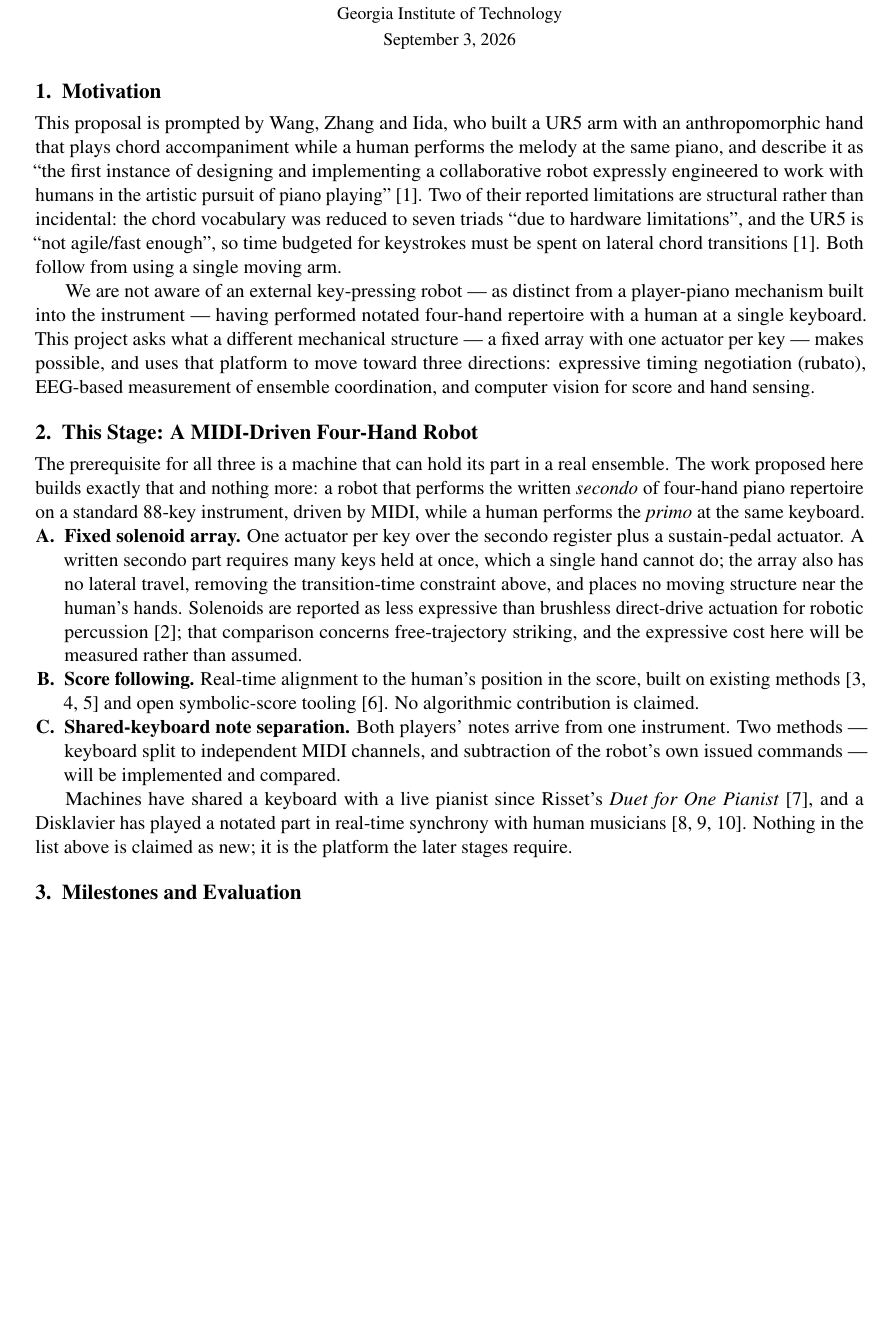
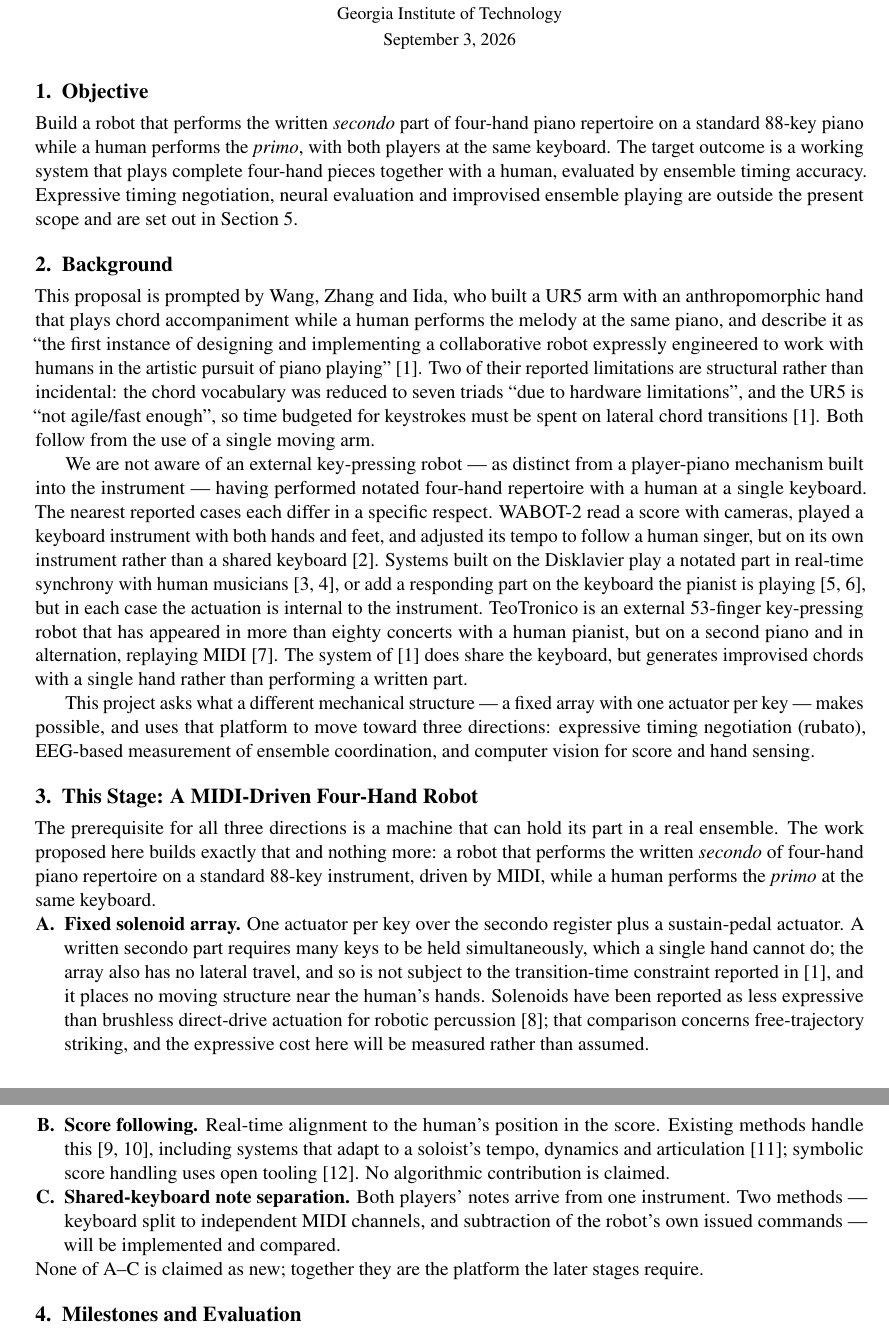
Before and after one commit to Yutianmusicstudio/learning_Robot, a LaTeX document (paper/proposal.tex): part of page 1 of 3 before the commit and two parts of pages 1 and 2 of 3 after it, the two joined at a grey line, cut so that both start at the same text, the shorter picture padded with empty space. Compiled offline with pdfLaTeX.

Commit message:
Add per-sentence citations to the negative claim; restore Objective section
Name each ruled-out precedent inline with its citation (WABOT-2, Disklavier
systems, TeoTronico, Wang et al.) so the gap statement carries its own evidence.
Add bib entries for Kato et al. 1987 and TeoTronico.

Co-Authored-By: Claude Opus 5 <noreply@anthropic.com>
Claude-Session: https://claude.ai/code/session_018ZD6qLBzedu6j9ATsFZuft

```diff
--- a/paper/proposal.tex
+++ b/paper/proposal.tex
@@ -18,7 +18,15 @@
 \begin{document}
 \maketitle
 
-\section{Motivation}
+\section{Objective}
+Build a robot that performs the written \emph{secondo} part of four-hand piano repertoire on a
+standard 88-key piano while a human performs the \emph{primo}, with both players at the same
+keyboard. The target outcome is a working system that plays complete four-hand pieces together with a
+human, evaluated by ensemble timing accuracy. Expressive timing negotiation, neural evaluation and
+improvised ensemble playing are outside the present scope and are set out in
+Section~\ref{sec:future}.
+
+\section{Background}
 This proposal is prompted by Wang, Zhang and Iida, who built a UR5 arm with an anthropomorphic hand
 that plays chord accompaniment while a human performs the melody at the same piano, and describe it
 as ``the first instance of designing and implementing a collaborative robot expressly engineered to
@@ -26,41 +34,53 @@ work with humans in the artistic pursuit of piano playing''~\cite{wang2024cooper
 reported limitations are structural rather than incidental: the chord vocabulary was reduced to seven
 triads ``due to hardware limitations'', and the UR5 is ``not agile/fast enough'', so time budgeted
 for keystrokes must be spent on lateral chord transitions~\cite{wang2024cooperative}. Both follow
-from using a single moving arm.
+from the use of a single moving arm.
 
 We are not aware of an external key-pressing robot --- as distinct from a player-piano mechanism
 built into the instrument --- having performed notated four-hand repertoire with a human at a single
-keyboard. This project asks what a different mechanical structure --- a fixed array with one
-actuator per key --- makes possible, and uses that platform to move toward three directions: expressive
-timing negotiation (rubato), EEG-based measurement of ensemble coordination, and computer vision for
-score and hand sensing.
+keyboard. The nearest reported cases each differ in a specific respect. WABOT-2 read a score with
+cameras, played a keyboard instrument with both hands and feet, and adjusted its tempo to follow a
+human singer, but on its own instrument rather than a shared keyboard~\cite{kato1987wabot2}. Systems
+built on the Disklavier play a notated part in real-time synchrony with human
+musicians~\cite{muens2017,yamaha2016ensemble}, or add a responding part on the keyboard the pianist
+is playing~\cite{risset1996duet,ghostkeys2025}, but in each case the actuation is internal to the
+instrument. TeoTronico is an external 53-finger key-pressing robot that has appeared in more than
+eighty concerts with a human pianist, but on a second piano and in alternation, replaying
+MIDI~\cite{teotronico}. The system of~\cite{wang2024cooperative} does share the keyboard, but
+generates improvised chords with a single hand rather than performing a written part.
+
+This project asks what a different mechanical structure --- a fixed array with one actuator per key
+--- makes possible, and uses that platform to move toward three directions: expressive timing
+negotiation (rubato), EEG-based measurement of ensemble coordination, and computer vision for score
+and hand sensing.
 
 \section{This Stage: A MIDI-Driven Four-Hand Robot}
-The prerequisite for all three is a machine that can hold its part in a real ensemble. The
+The prerequisite for all three directions is a machine that can hold its part in a real ensemble. The
 work proposed here builds exactly that and nothing more: a robot that performs the written
 \emph{secondo} of four-hand piano repertoire on a standard 88-key instrument, driven by MIDI, while a
 human performs the \emph{primo} at the same keyboard.
 
 \begin{enumerate}[label=\textbf{\Alph*.}]
   \item \textbf{Fixed solenoid array.} One actuator per key over the secondo register plus a
-        sustain-pedal actuator. A written secondo part requires many keys held at once, which a
-        single hand cannot do; the array also has no lateral travel, removing the transition-time
-        constraint above, and places no moving structure near the human's hands. Solenoids are
-        reported as less expressive than brushless direct-drive actuation for robotic
-        percussion~\cite{nime2020bldc}; that comparison concerns free-trajectory striking, and the
-        expressive cost here will be measured rather than assumed.
-  \item \textbf{Score following.} Real-time alignment to the human's position in the score, built on
-        existing methods~\cite{raphael2010musicplusone,cont2008antescofo,cancinochacon2023accompanion}
-        and open symbolic-score tooling~\cite{partitura2022}. No algorithmic contribution is claimed.
+        sustain-pedal actuator. A written secondo part requires many keys to be held simultaneously,
+        which a single hand cannot do; the array also has no lateral travel, and so is not subject to
+        the transition-time constraint reported in~\cite{wang2024cooperative}, and it places no
+        moving structure near the human's hands. Solenoids have been reported as less expressive than
+        brushless direct-drive actuation for robotic percussion~\cite{nime2020bldc}; that comparison
+        concerns free-trajectory striking, and the expressive cost here will be measured rather than
+        assumed.
+  \item \textbf{Score following.} Real-time alignment to the human's position in the score. Existing
+        methods handle this~\cite{raphael2010musicplusone,cont2008antescofo}, including systems that
+        adapt to a soloist's tempo, dynamics and
+        articulation~\cite{cancinochacon2023accompanion}; symbolic score handling uses open
+        tooling~\cite{partitura2022}. No algorithmic contribution is claimed.
   \item \textbf{Shared-keyboard note separation.} Both players' notes arrive from one instrument. Two
         methods --- keyboard split to independent MIDI channels, and subtraction of the robot's own
         issued commands --- will be implemented and compared.
 \end{enumerate}
 
-Machines have shared a keyboard with a live pianist since Risset's \emph{Duet for One
-Pianist}~\cite{risset1996duet}, and a Disklavier has played a notated part in real-time synchrony
-with human musicians~\cite{muens2017,yamaha2016ensemble,ghostkeys2025}. Nothing in the list above is claimed as
-new; it is the platform the later stages require.
+\noindent
+None of A--C is claimed as new; together they are the platform the later stages require.
 
 \section{Milestones and Evaluation}
 \begin{enumerate}[label=\textbf{M\arabic*.}]
```
Also changed, not shown: paper/references.bib (+21 -0 lines), paper/proposal.tex (12 more changed lines).
